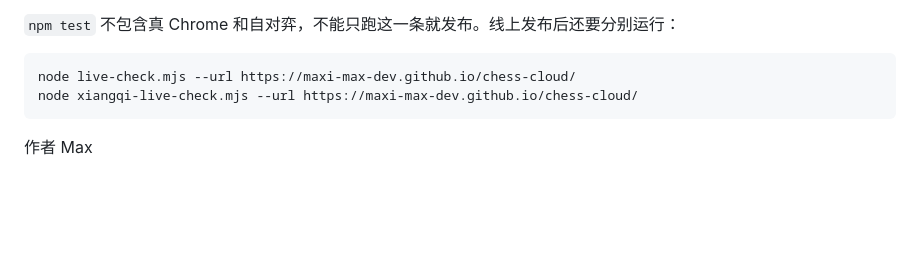
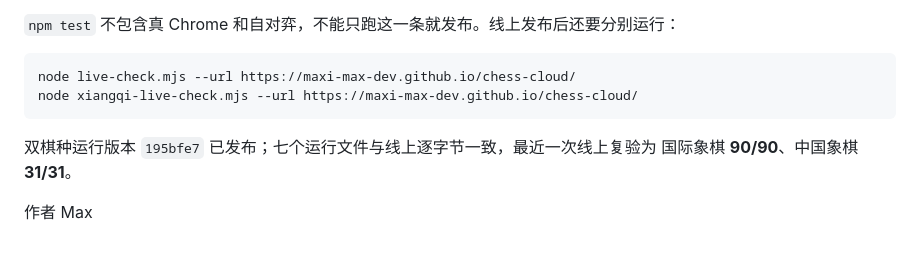
Before and after one commit to maxi-max-dev/chess-cloud, a Markdown page: README.md, the part around the change. Drawn GitHub-style; blank space fills up the shorter version.

````diff
--- a/README.md
+++ b/README.md
@@ -120,4 +120,7 @@ node live-check.mjs --url https://maxi-max-dev.github.io/chess-cloud/
 node xiangqi-live-check.mjs --url https://maxi-max-dev.github.io/chess-cloud/
 ```
 
+双棋种运行版本 `195bfe7` 已发布；七个运行文件与线上逐字节一致，最近一次线上复验为
+国际象棋 **90/90**、中国象棋 **31/31**。
+
 作者 Max
````
Also changed, not shown: HANDOFF.md (+19 -3 lines), PROGRESS.md (+4 -2 lines).
